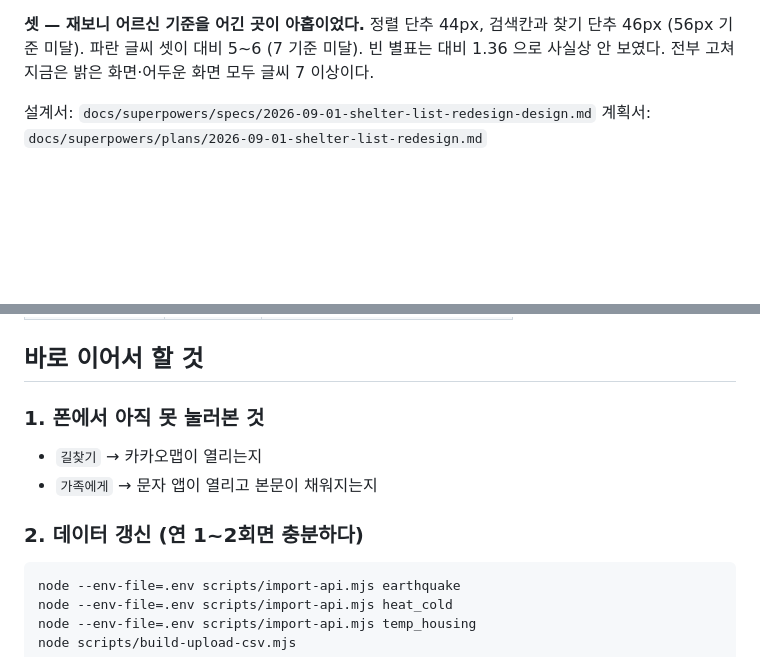
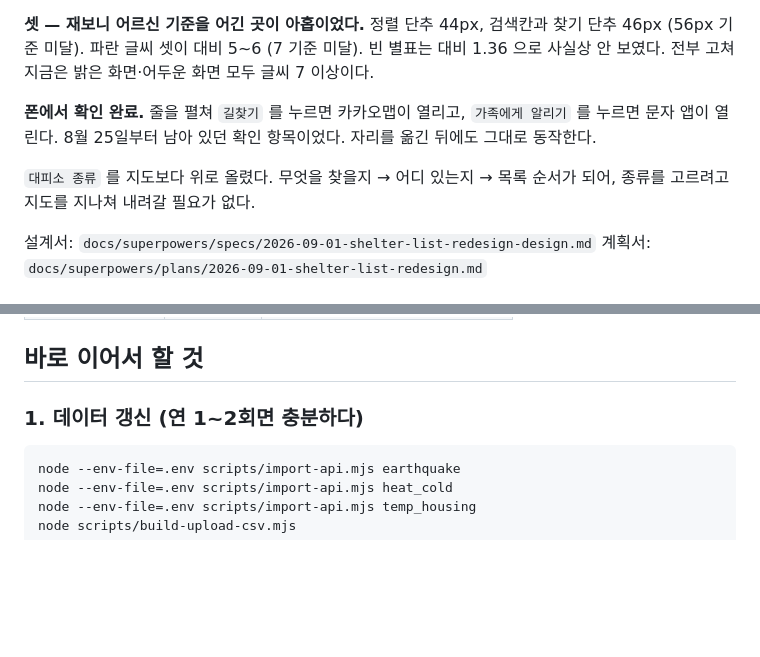
Before and after one commit to daepiso/daepiso.github.io, a Markdown page: docs/다음에-할-일.md, 2 parts joined by grey strips. GitHub-like rendering; blank space fills up the shorter version.

Commit message:
docs: 길찾기와 가족에게 알리기 폰 확인 완료
8월 25일부터 남아 있던 항목이다. 자리를 카드 안으로,
다시 펼침 칸으로 옮긴 뒤에도 그대로 동작한다.

Co-Authored-By: Claude Opus 5 <noreply@anthropic.com>

````diff
--- a/docs/다음에-할-일.md
+++ b/docs/다음에-할-일.md
@@ -46,6 +46,13 @@
 검색칸과 찾기 단추 46px (56px 기준 미달). 파란 글씨 셋이 대비 5~6
 (7 기준 미달). 빈 별표는 대비 1.36 으로 사실상 안 보였다.
 전부 고쳐 지금은 밝은 화면·어두운 화면 모두 글씨 7 이상이다.
+
+**폰에서 확인 완료.** 줄을 펼쳐 `길찾기` 를 누르면 카카오맵이 열리고,
+`가족에게 알리기` 를 누르면 문자 앱이 열린다. 8월 25일부터 남아 있던
+확인 항목이었다. 자리를 옮긴 뒤에도 그대로 동작한다.
+
+`대피소 종류` 를 지도보다 위로 올렸다. 무엇을 찾을지 → 어디 있는지 →
+목록 순서가 되어, 종류를 고르려고 지도를 지나쳐 내려갈 필요가 없다.
 
 설계서: `docs/superpowers/specs/2026-09-01-shelter-list-redesign-design.md`
 계획서: `docs/superpowers/plans/2026-09-01-shelter-list-redesign.md`
@@ -193,12 +200,7 @@ daepiso 라는 GitHub 조직을 만들고 저장소를 daepiso.github.io 로
 
 ## 바로 이어서 할 것
 
-### 1. 폰에서 아직 못 눌러본 것
-
-- `길찾기` → 카카오맵이 열리는지
-- `가족에게` → 문자 앱이 열리고 본문이 채워지는지
-
-### 2. 데이터 갱신 (연 1~2회면 충분하다)
+### 1. 데이터 갱신 (연 1~2회면 충분하다)
 
 ```
 node --env-file=.env scripts/import-api.mjs earthquake
````
